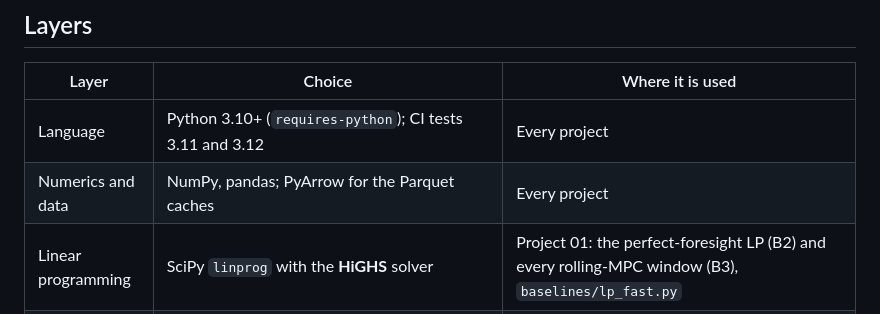
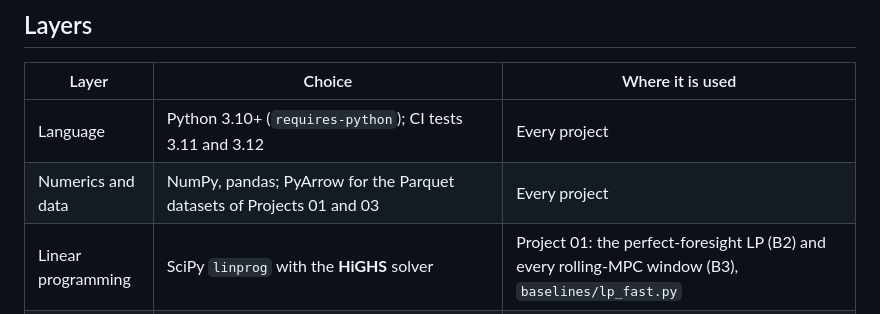
Before and after one commit to muratkus01/Portfolio, a Markdown page: docs/05-tech-stack.md, the part around the change. GitHub-like rendering.

Commit message:
docs: limit the PyArrow entry in 05-tech-stack to P01 and P03
The layers table said every project uses PyArrow for Parquet caches.
Only P01 and P03 read or write Parquet (git grep "parquet" in
projects/*); P02 declares pyarrow but never uses it.

```diff
--- a/docs/05-tech-stack.md
+++ b/docs/05-tech-stack.md
@@ -11,7 +11,7 @@ own market model, safety checks and evaluation code.
 | Layer | Choice | Where it is used |
 |-------|--------|------------------|
 | Language | Python 3.10+ (`requires-python`); CI tests 3.11 and 3.12 | Every project |
-| Numerics and data | NumPy, pandas; PyArrow for the Parquet caches | Every project |
+| Numerics and data | NumPy, pandas; PyArrow for the Parquet datasets of Projects 01 and 03 | Every project |
 | Linear programming | SciPy `linprog` with the **HiGHS** solver | Project 01: the perfect-foresight LP (B2) and every rolling-MPC window (B3), `baselines/lp_fast.py` |
 | Optimisation models | **PuLP** with the **CBC** solver | Project 01's thesis MILP (Gates 0 and 1, `baselines/milp.py`); Project 02's dispatch models; the archived pumped-storage plant |
 | PV model | pvlib | Project 01: PV output and PV forecast from Open-Meteo weather |
```
